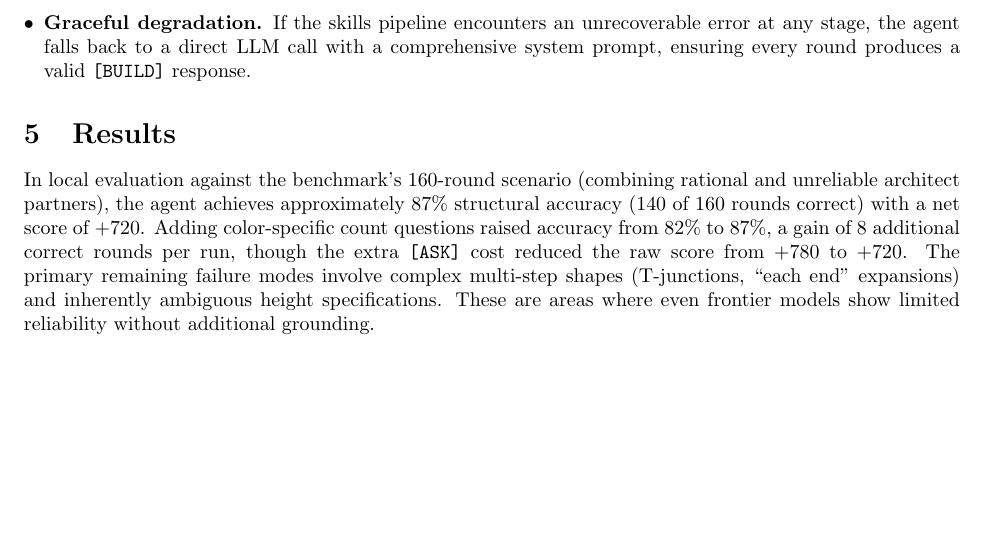
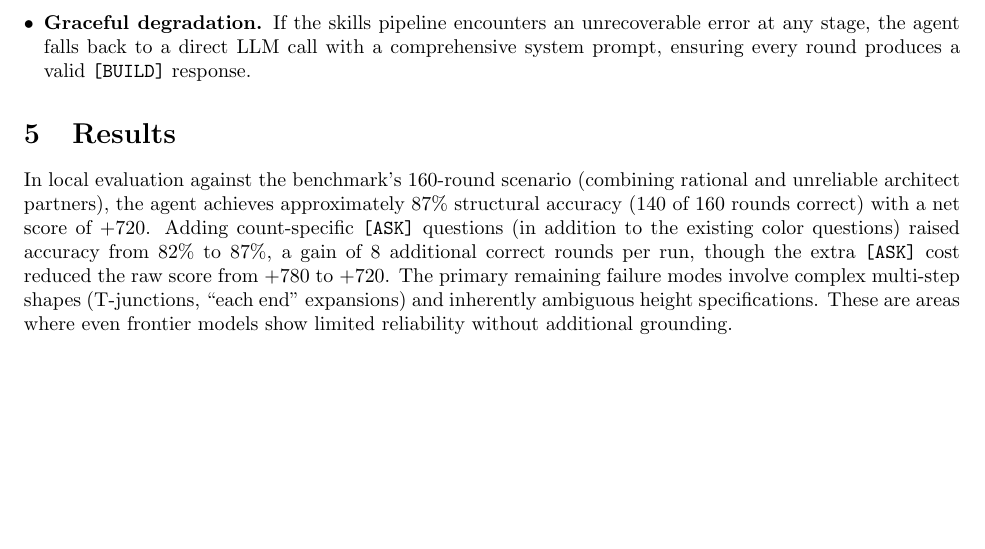
Before and after one commit to paulwhitten/AgentWhetters-bwim, a LaTeX paper (abstract/agentwhetter_article.tex): part of page 3 of 3, cut so that both start at the same text. Compiled offline with pdfLaTeX.

Commit message:
clarify color versus count

```diff
--- a/abstract/agentwhetter_article.tex
+++ b/abstract/agentwhetter_article.tex
@@ -192,9 +192,10 @@ fully-specified instructions.
 In local evaluation against the benchmark's 160-round scenario (combining
 rational and unreliable architect partners), the agent achieves approximately
 87\% structural accuracy (140 of 160 rounds correct) with a net score of
-$+720$.  Adding color-specific count questions raised accuracy from 82\% to
-87\%, a gain of 8 additional correct rounds per run, though the extra
-\texttt{[ASK]} cost reduced the raw score from $+780$ to $+720$.  The
+$+720$.  Adding count-specific \texttt{[ASK]} questions (in addition to the
+existing color questions) raised accuracy from 82\% to 87\%, a gain of 8
+additional correct rounds per run, though the extra \texttt{[ASK]} cost
+reduced the raw score from $+780$ to $+720$.  The
 primary remaining failure modes involve complex multi-step shapes
 (T-junctions, ``each end'' expansions) and inherently ambiguous height
 specifications.  These are areas where even frontier models show limited
```
